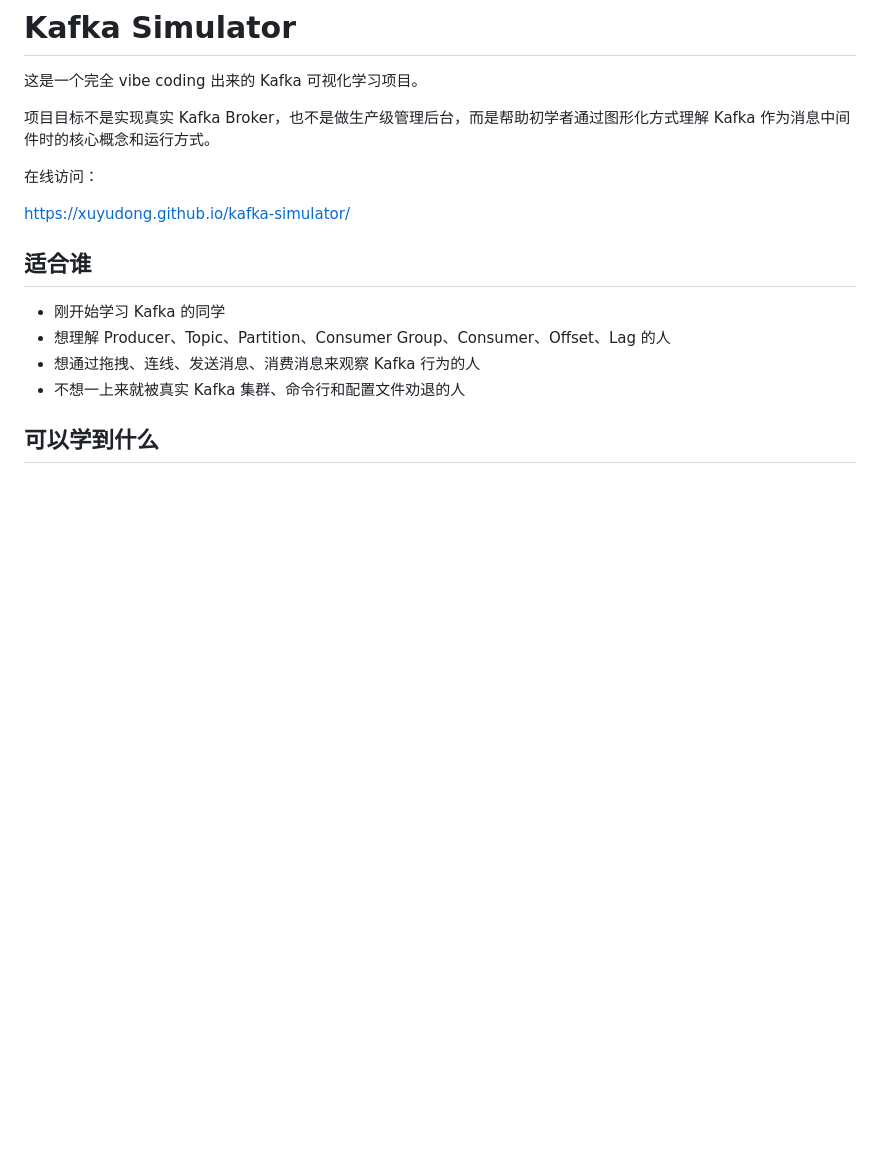
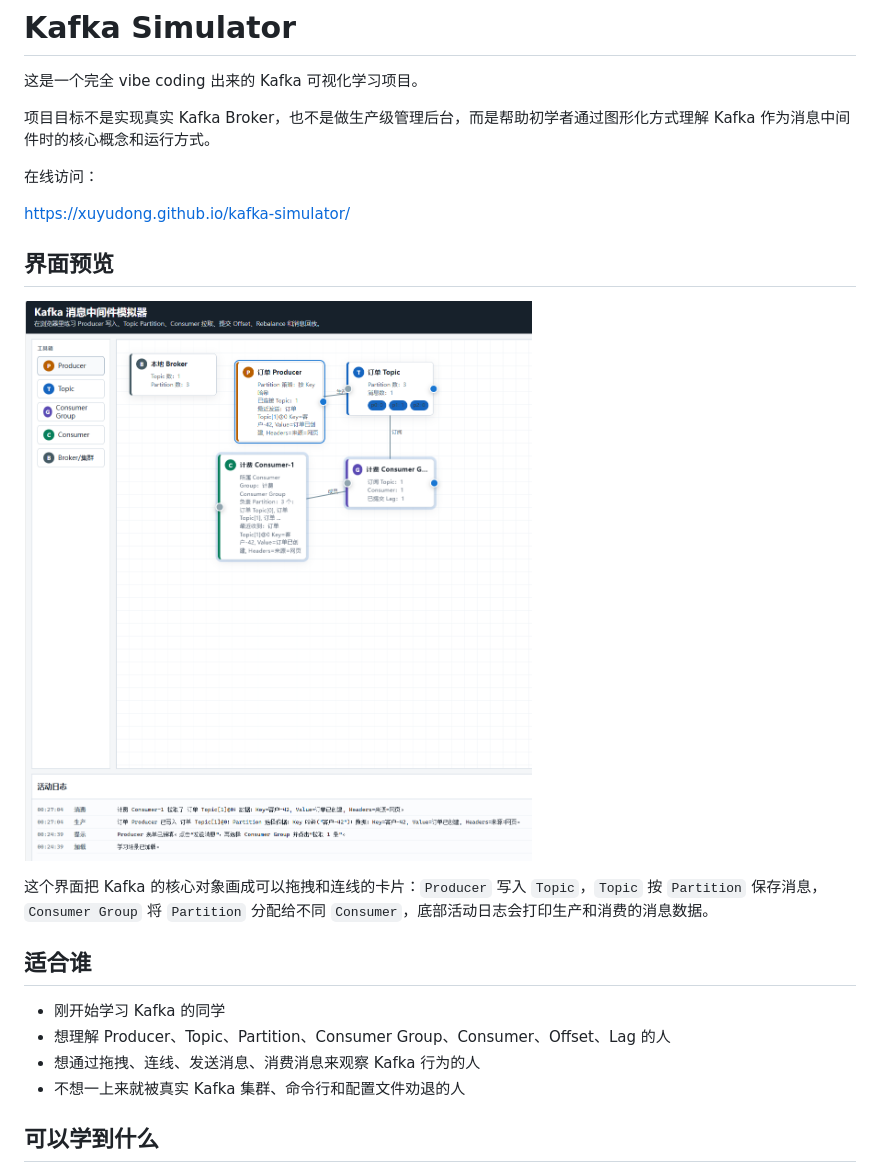
Before and after one commit to xuyudong/kafka-simulator, a Markdown page: README.md, the part around the change. Rendered like a GitHub page; pictures changed too: example/img-example-1.png (added); blank space fills up the shorter version.

Commit message:
docs: 添加界面截图预览
- 在README中补充界面预览章节

- 添加Kafka模拟器主界面截图

- 说明画布卡片、连线和活动日志的学习用途

```diff
--- a/README.md
+++ b/README.md
@@ -7,6 +7,12 @@
 在线访问：
 
 https://xuyudong.github.io/kafka-simulator/
+
+## 界面预览
+
+![Kafka Simulator 图形化学习界面](./example/img-example-1.png)
+
+这个界面把 Kafka 的核心对象画成可以拖拽和连线的卡片：`Producer` 写入 `Topic`，`Topic` 按 `Partition` 保存消息，`Consumer Group` 将 `Partition` 分配给不同 `Consumer`，底部活动日志会打印生产和消费的消息数据。
 
 ## 适合谁
 
```
